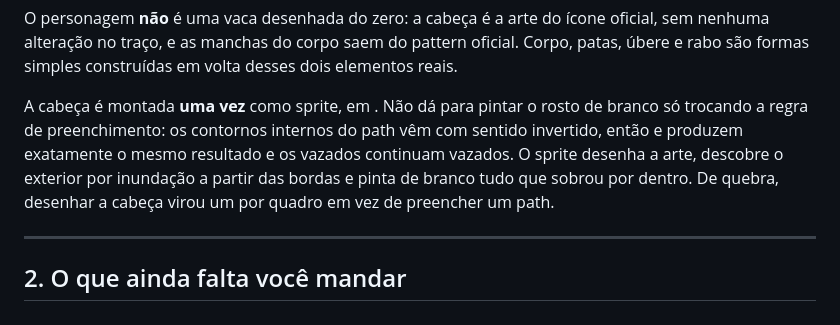
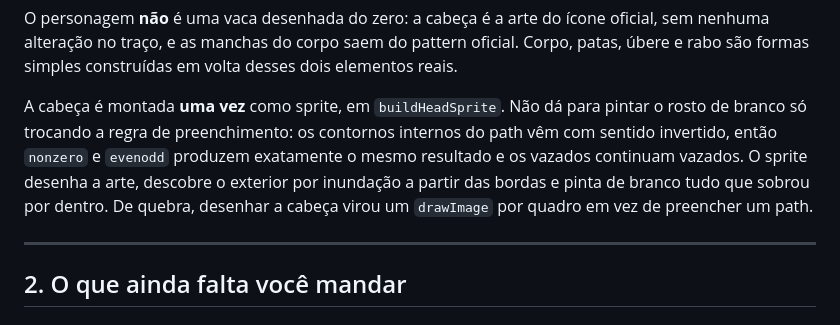
Before and after one commit to gabip3/palma-teaser, a Markdown page: README.md, the part around the change. Rendered like a GitHub page.

Commit message:
Corrige crases perdidas no README
Co-Authored-By: Claude Opus 5 <noreply@anthropic.com>

```diff
--- a/README.md
+++ b/README.md
@@ -54,13 +54,13 @@ oficial, sem nenhuma alteração no traço, e as manchas do corpo saem do patter
 oficial. Corpo, patas, úbere e rabo são formas simples construídas em volta
 desses dois elementos reais.
 
-A cabeça é montada **uma vez** como sprite, em . Não dá para
+A cabeça é montada **uma vez** como sprite, em `buildHeadSprite`. Não dá para
 pintar o rosto de branco só trocando a regra de preenchimento: os contornos
-internos do path vêm com sentido invertido, então  e
+internos do path vêm com sentido invertido, então `nonzero` e `evenodd`
 produzem exatamente o mesmo resultado e os vazados continuam vazados. O sprite
 desenha a arte, descobre o exterior por inundação a partir das bordas e pinta
 de branco tudo que sobrou por dentro. De quebra, desenhar a cabeça virou um
- por quadro em vez de preencher um path.
+`drawImage` por quadro em vez de preencher um path.
 
 ---
 
```
